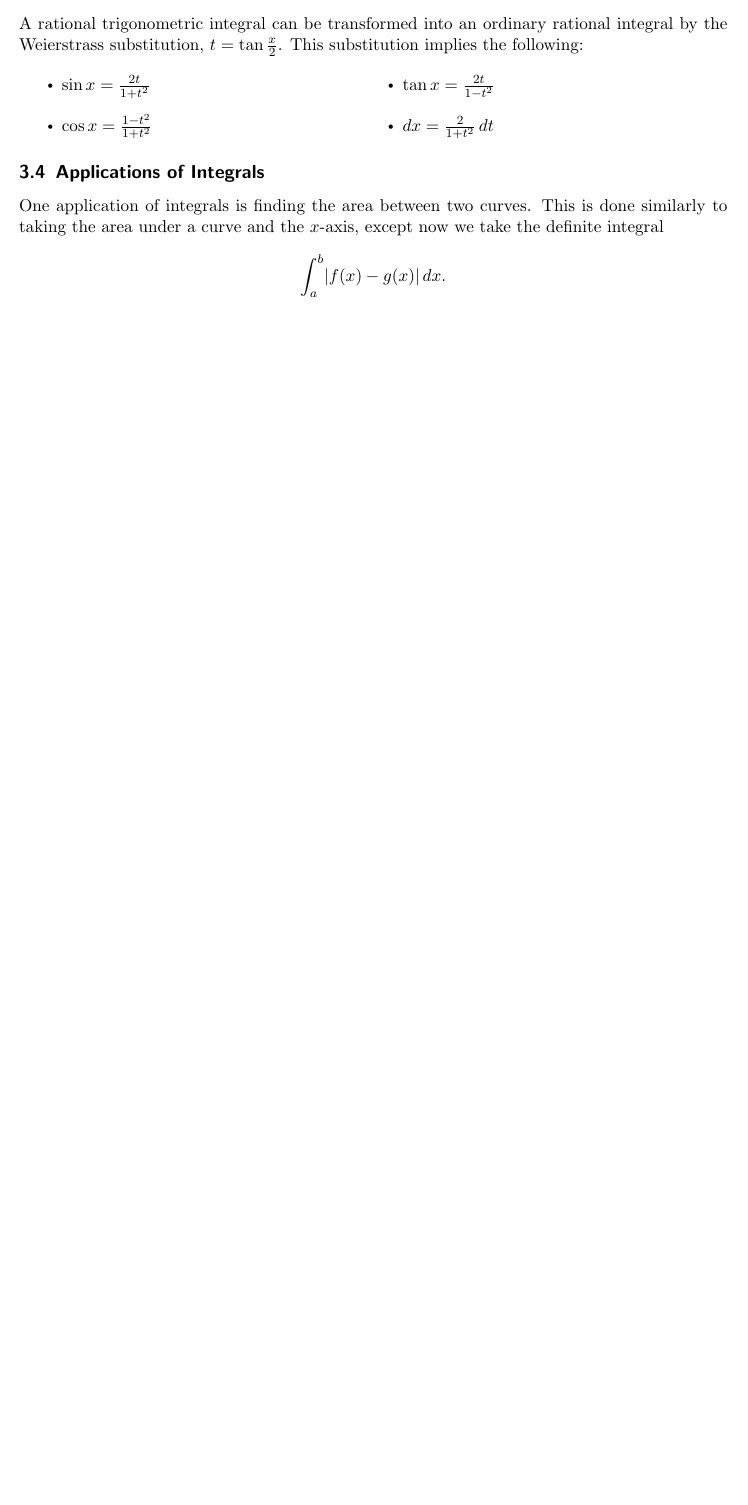
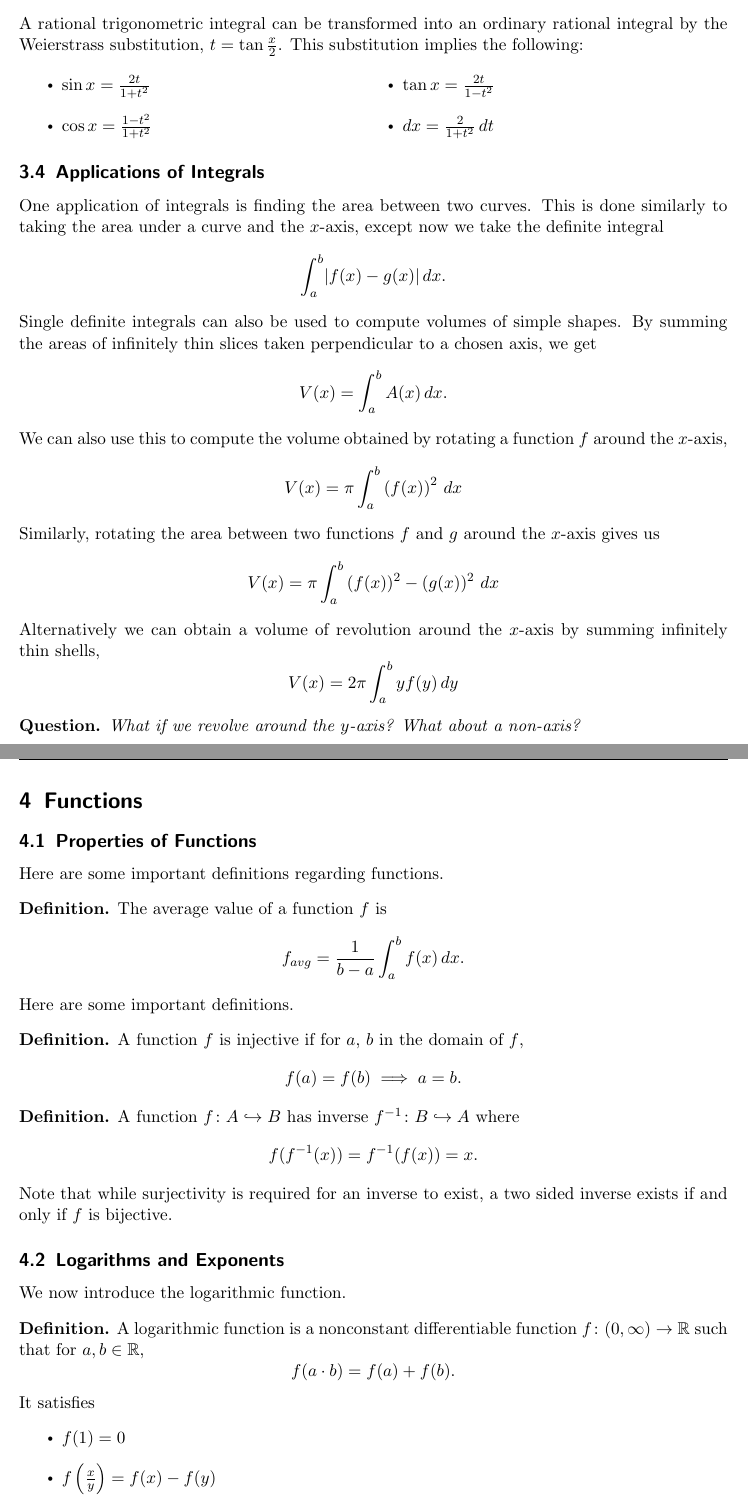
Before and after one commit to brendanttang/engsci-3t0, a LaTeX problem sheet (fall-2t6/esc194-examreview.tex): part of page 9 of 9 before the commit and two parts of pages 9 and 10 of 10 after it, the two joined at a grey line, cut so that both start at the same text, the shorter picture padded with empty space. Compiled offline with pdfLaTeX.

Commit message:
updated esc194 for midterm 2

```diff
--- a/fall-2t6/esc194-examreview.tex
+++ b/fall-2t6/esc194-examreview.tex
@@ -454,3 +454,57 @@ A rational trigonometric integral can be transformed into an ordinary rational i
 One application of integrals is finding the area between two curves. This is done similarly to taking the area under a curve and the $x$-axis, except now we take the definite integral
 \[ \int_{a}^{b} \lvert f(x)-g(x) \rvert  \, dx . \]
 
+Single definite integrals can also be used to compute volumes of simple shapes. By summing the areas of infinitely thin slices taken perpendicular to a chosen axis, we get
+\[ V(x)=\int_{a}^{b} A(x) \, dx . \]
+
+We can also use this to compute the volume obtained by rotating a function $f$ around the $x$-axis,
+\[ V(x)=\pi \int_{a}^{b} \left(f(x)\right)^{2} \, dx  \]
+
+Similarly, rotating the area between two functions $f$ and $g$ around the $x$-axis gives us
+\[ V(x)=\pi \int_{a}^{b} \left(f(x)\right)^{2} - \left(g(x)\right)^{2} \, dx  \]
+
+Alternatively we can obtain a volume of revolution around the $x$-axis by summing infinitely thin shells,
+\[ V(x)=2\pi \int_{a}^{b} yf(y) \, dy  \]
+
+\begin{question}
+    What if we revolve around the $y$-axis? What about a non-axis?
+\end{question}
+
+\newpage
+\section{Functions}
+
+\subsection{Properties of Functions}
+
+Here are some important definitions regarding functions.
+
+\begin{definition}
+    The average value of a function $f$ is
+    \[f_{avg}=\frac{1}{b-a}\int_{a}^{b} f(x) \, dx.\]
+\end{definition}
+
+Here are some important definitions.
+
+\begin{definition}
+    A function $f$ is injective if for $a$, $b$ in the domain of $f$,
+    \[f(a)=f(b)\implies a=b.\]
+\end{definition}
+
+\begin{definition}
+    A function $f\colon A\hookrightarrow B$ has inverse $f^{-1}\colon B\hookrightarrow A$ where
+    \[f(f^{-1}(x))=f^{-1}(f(x))=x.\]
+\end{definition}
+
+Note that while surjectivity is required for an inverse to exist, a two sided inverse exists if and only if $f$ is bijective.
+
+\subsection{Logarithms and Exponents}
+
+We now introduce the logarithmic function.
+
+\begin{definition}
+    A logarithmic function is a nonconstant differentiable function $f\colon(0,\infty)\to \mathbb{R}$ such that for $a,b\in \mathbb{R}$,
+    \[ f(a\cdot b)=f(a)+f(b). \]
+    It satisfies
+    \begin{itemize}
+        \item $f(1)=0$
+        \item $f\left( \frac{x}{y} \right)=f(x)-f(y)$
+        \item $f'(x)=\frac{1}{x}f'(1)$
```
Also changed, not shown: fall-2t6/esc194-examreview.pdf, fall-2t6/esc194-examreview.tex (11 more changed lines).
